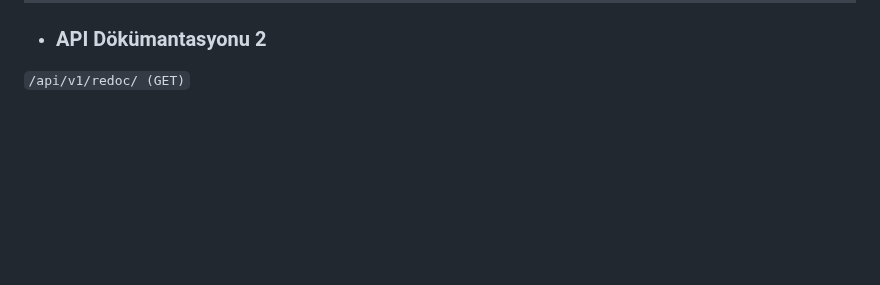
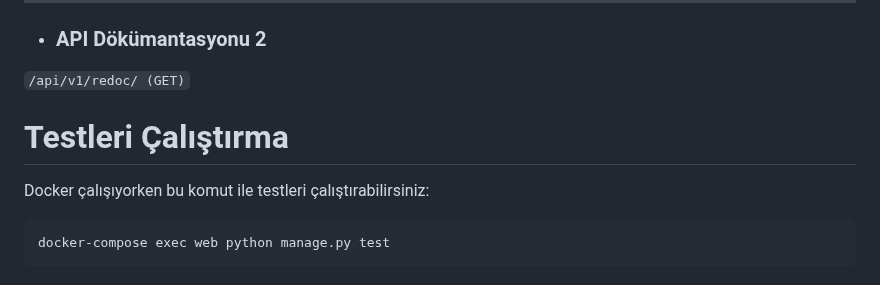
Before and after one commit to mozancetin/BaykarProject, a Markdown page: README.md, the part around the change. GitHub-like rendering; blank space fills up the shorter version.

````diff
--- a/README.md
+++ b/README.md
@@ -175,3 +175,11 @@ API kullanımı için hesap oluşturulup giriş yapılması gerekmektedir.
 - <h3>API Dökümantasyonu 2</h3>
 
 ```/api/v1/redoc/ (GET)```
+
+# Testleri Çalıştırma
+
+Docker çalışıyorken bu komut ile testleri çalıştırabilirsiniz:
+
+```cmd
+docker-compose exec web python manage.py test
+```
````
